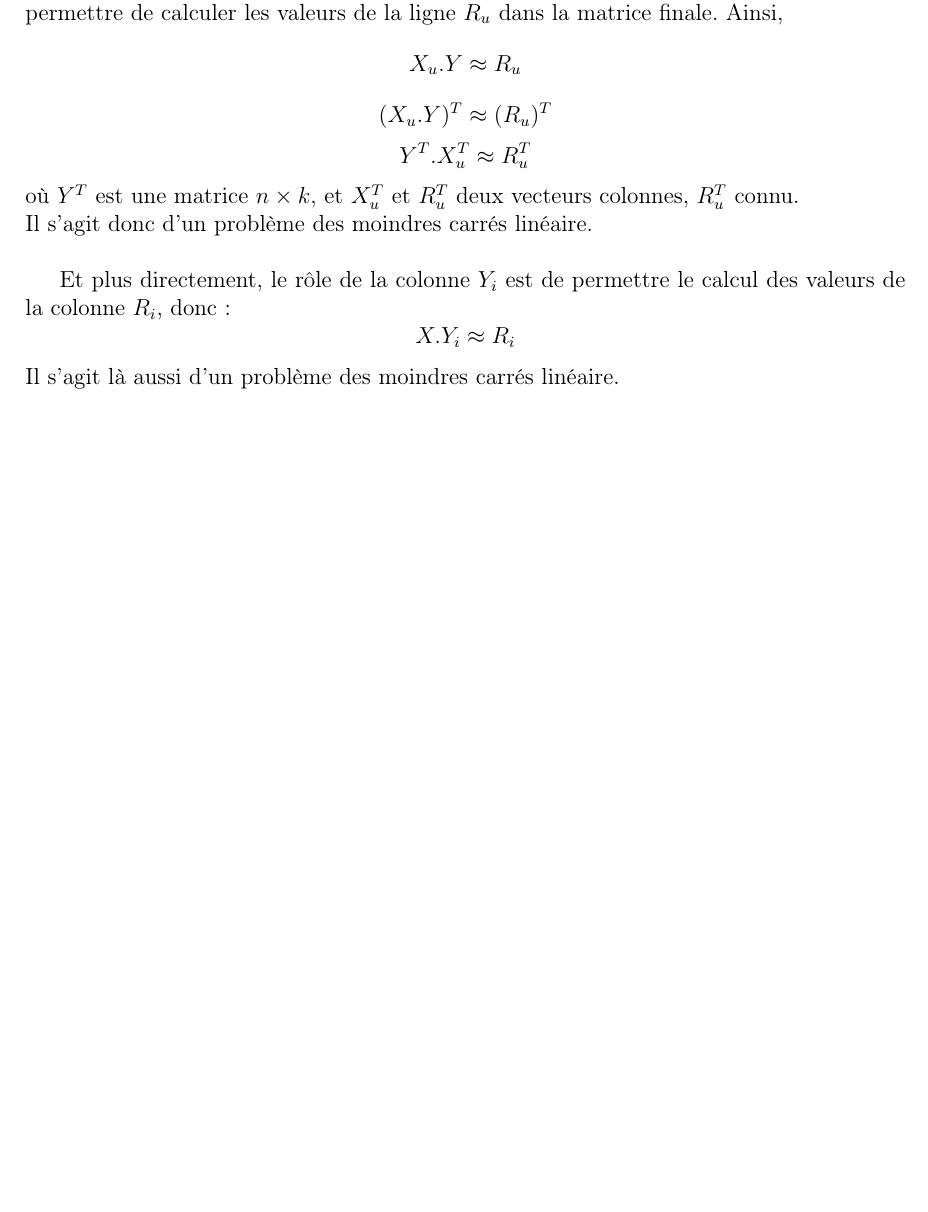
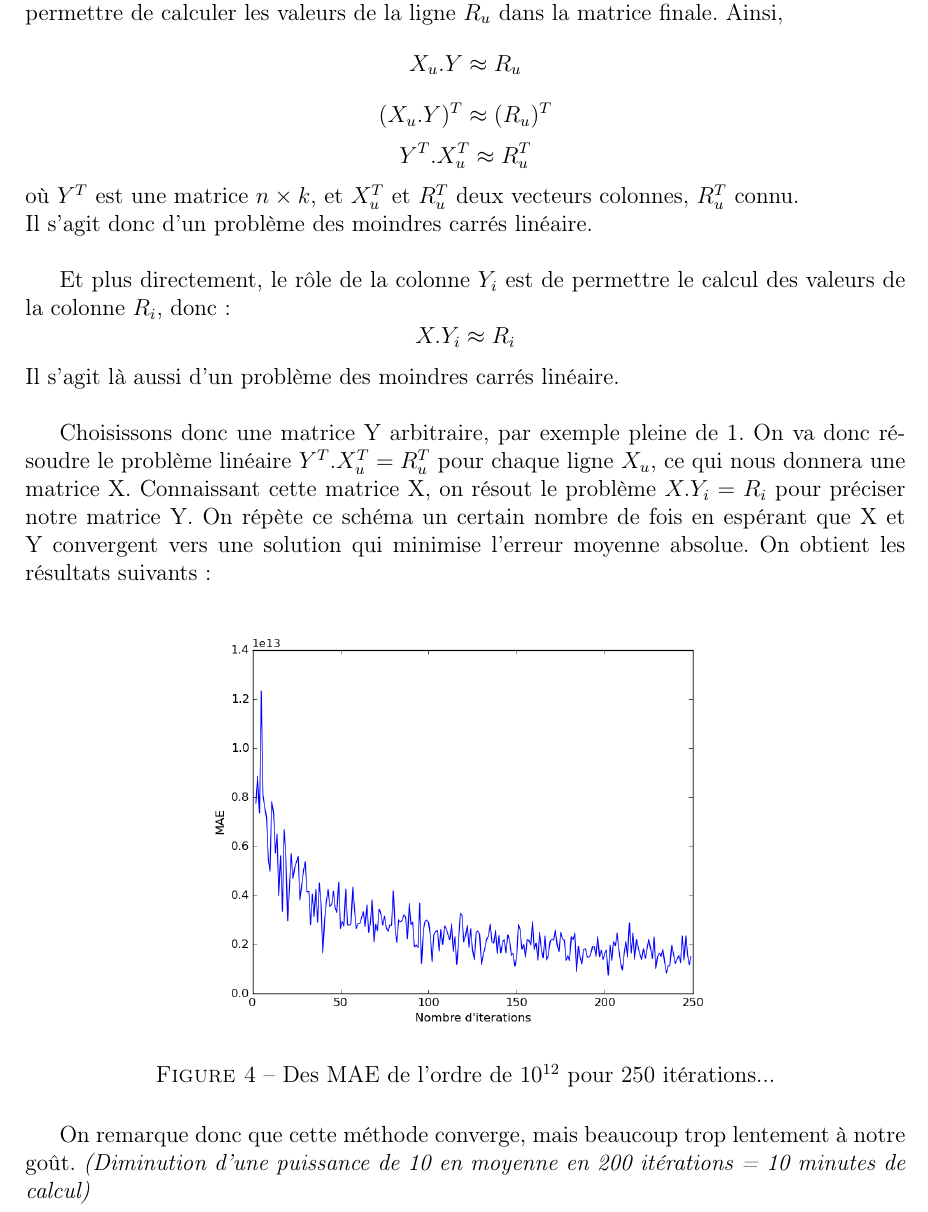
Before and after one commit to persalteas/RecommandationSystem, a LaTeX document (rendu.tex): part of page 5 of 5, cut so that both start at the same text, the shorter picture padded with empty space. Compiled offline with pdfLaTeX.

Commit message:
essai QF

```diff
--- a/rendu.tex
+++ b/rendu.tex
@@ -75,8 +75,14 @@ Il s'agit donc d'un problème des moindres carrés linéaire.\\
 
 Et plus directement, le rôle de la colonne $Y_i$ est de permettre le calcul des valeurs de la colonne $R_i$, donc:
 $$X.Y_i \approx R_i$$
-Il s'agit là aussi d'un problème des moindres carrés linéaire.
+Il s'agit là aussi d'un problème des moindres carrés linéaire.\\
 
+Choisissons donc une matrice Y arbitraire, par exemple pleine de 1. On va donc résoudre le problème linéaire $Y^T.X_u^T= R_u^T$ pour chaque ligne $X_u$, ce qui nous donnera une matrice X. Connaissant cette matrice X, on résout le problème $X.Y_i = R_i$ pour préciser notre matrice Y. On répète ce schéma un certain nombre de fois en espérant que X et Y convergent vers une solution qui minimise l'erreur moyenne absolue. On obtient les résultats suivants:
 
-
+\begin{figure}[h]
+\centering
+\includegraphics[scale=0.5]{least-squares-MAE.png}
+\caption{Des MAE de l'ordre de $10^{12}$ pour 250 itérations...}
+\end{figure}
+On remarque donc que cette méthode converge, mais beaucoup trop lentement à notre goût. \textit{(Diminution d'une puissance de 10 en moyenne en 200 itérations = 10 minutes de calcul)}
 \end{document}
```
Also changed, not shown: least-squares-MAE.png (added), 1 other file.
